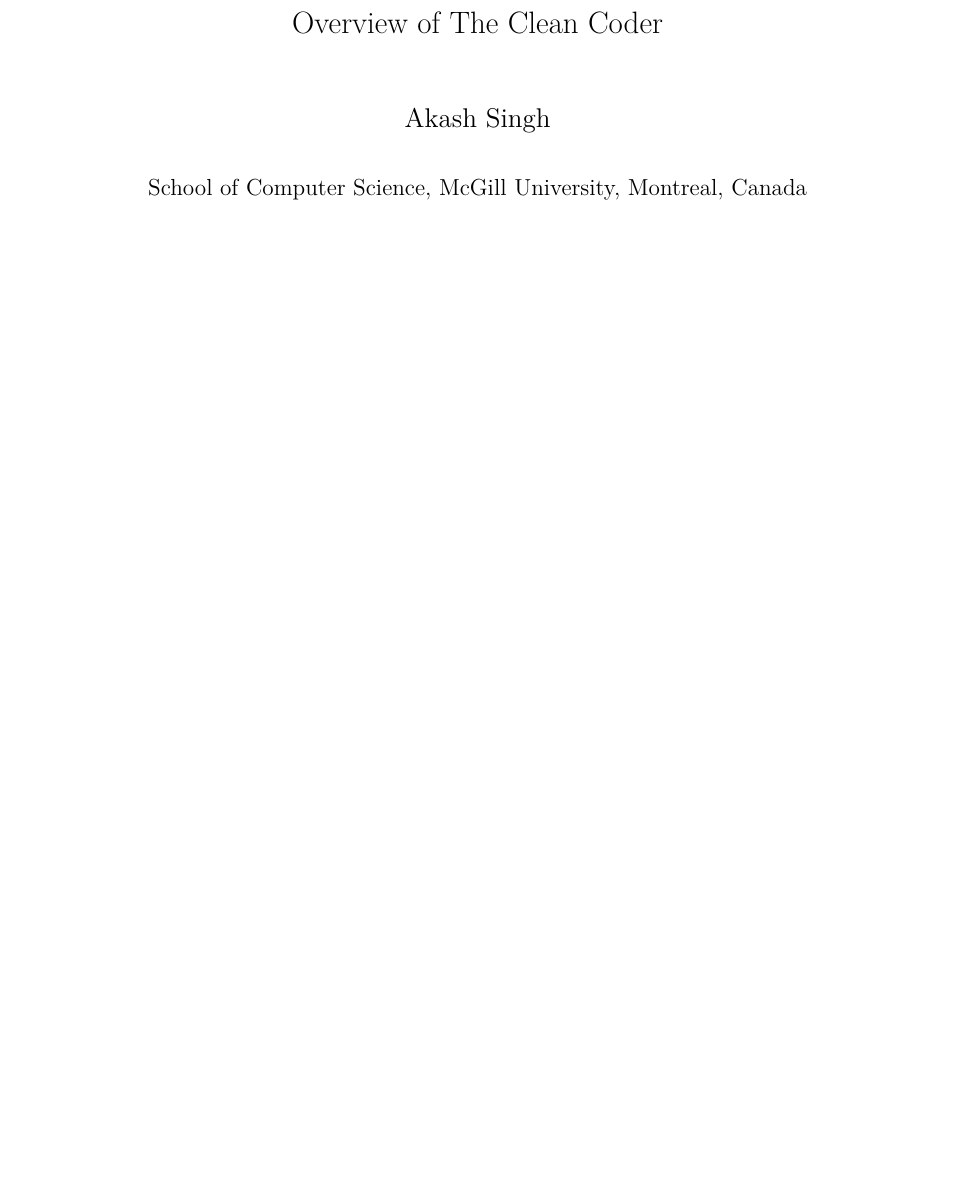
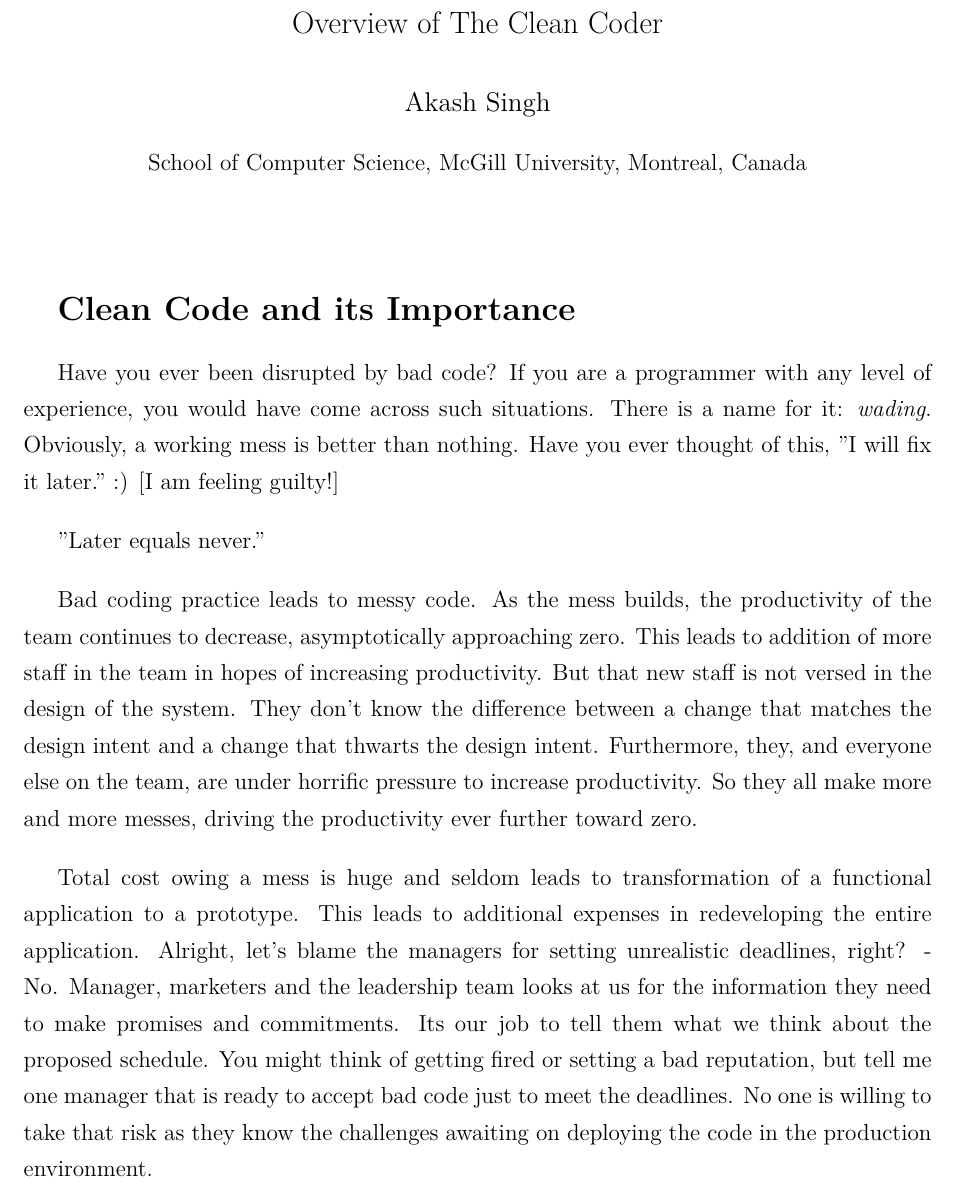
Before and after one commit to akashzcoder/Overview-of-The-Clean-Coder-, a LaTeX document (main.tex): part of the page, cut so that both start at the same text, the shorter picture padded with empty space. Compiled offline with pdfLaTeX.

Commit message:
clean code  - importance [in progress]

```diff
--- a/main.tex
+++ b/main.tex
@@ -42,11 +42,21 @@
 \author{Akash Singh}
 \affil{School of Computer Science, McGill University, Montreal, Canada}
 \setcounter{MaxMatrixCols}{10}
-\doublespacing
+% \doublespacing
 \date{}
 \begin{document}
 \maketitle
+% inline
+{\Large \textbf{Clean Code and its Importance}\par}
 
+
+Have you ever been disrupted by bad code? If you are a programmer with any level of experience, you would have come across such situations. There is a name for it: \textit{wading}. Obviously, a working mess is better than nothing. Have you ever thought of this, "I will fix it later." :) [I am feeling guilty!]
+
+"Later equals never."
+
+Bad coding practice leads to messy code. As the mess builds, the productivity of the team continues to decrease, asymptotically approaching zero. This leads to addition of more staff in the team in hopes of increasing productivity. But that new staff is not versed in the design of the system. They don’t know the difference between a change that matches the design intent and a change that thwarts the design intent. Furthermore, they, and everyone else on the team, are under horrific pressure to increase productivity. So they all make more and more messes, driving the productivity ever further toward zero.
+
+Total cost owing a mess is huge and seldom leads to transformation of a functional application to a prototype. This leads to additional expenses in redeveloping the entire application. Alright, let's blame the managers for setting unrealistic deadlines, right? - No. Manager, marketers and the leadership team looks at us for the information they need to make promises and commitments. Its our job to tell them what we think about the proposed schedule. You might think of getting fired or setting a bad reputation, but tell me one manager that is ready to accept bad code just to meet the deadlines. No one is willing to take that risk as they know the challenges awaiting on deploying the code in the production environment.
 
 
 
```
